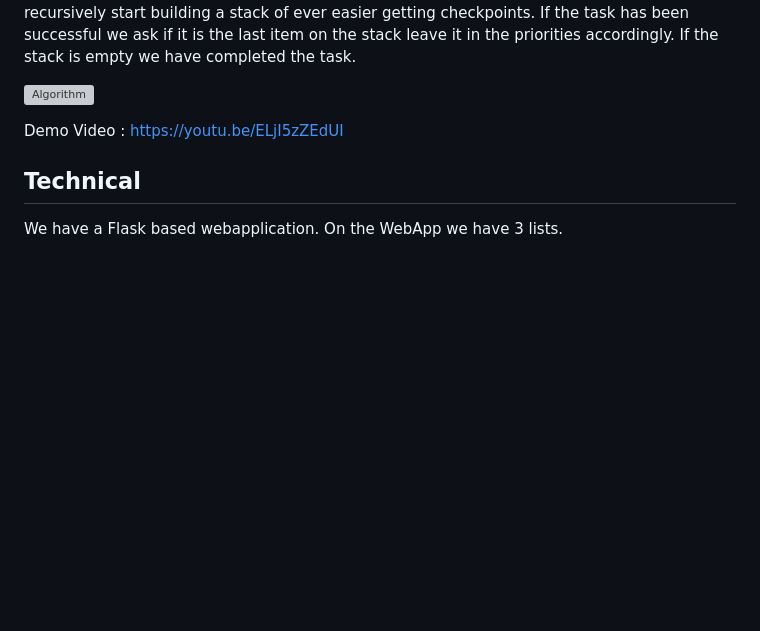
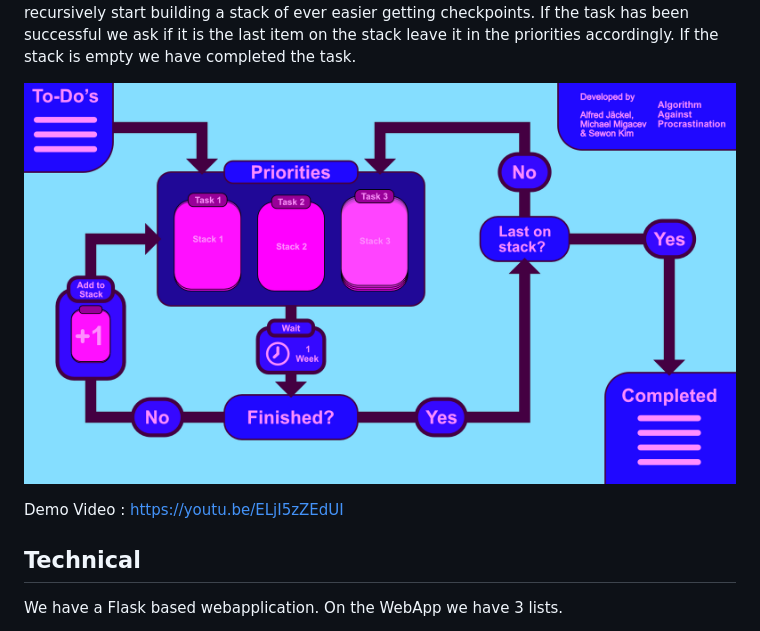
Before and after one commit to alfredjaeckel/CodingIxD_Do, a Markdown page: README.md, the part around the change. Rendered like a GitHub page; blank space fills up the shorter version; grey boxes are pictures that could not be loaded.

```diff
--- a/README.md
+++ b/README.md
@@ -30,7 +30,7 @@ We prioritize up to 3 tasks. For each task added a timer of 1 week starts. After
 If the task has failed the we add a checkpoint/step on the stack. It is important to notice that to reach the checkpoint should be easier than to complete the whole task. The Timer restarts. That means by "failing" the task every week we recursively start building a stack of ever easier getting checkpoints.
 If the task has been successful we ask if it is the last item on the stack leave it in the priorities accordingly. If the stack is empty we have completed the task.
 
-![Algorithm](algorithmvisual.png)
+![Algorithm](jojojojo.png)
 
 Demo Video : https://youtu.be/ELjI5zZEdUI
 
```
